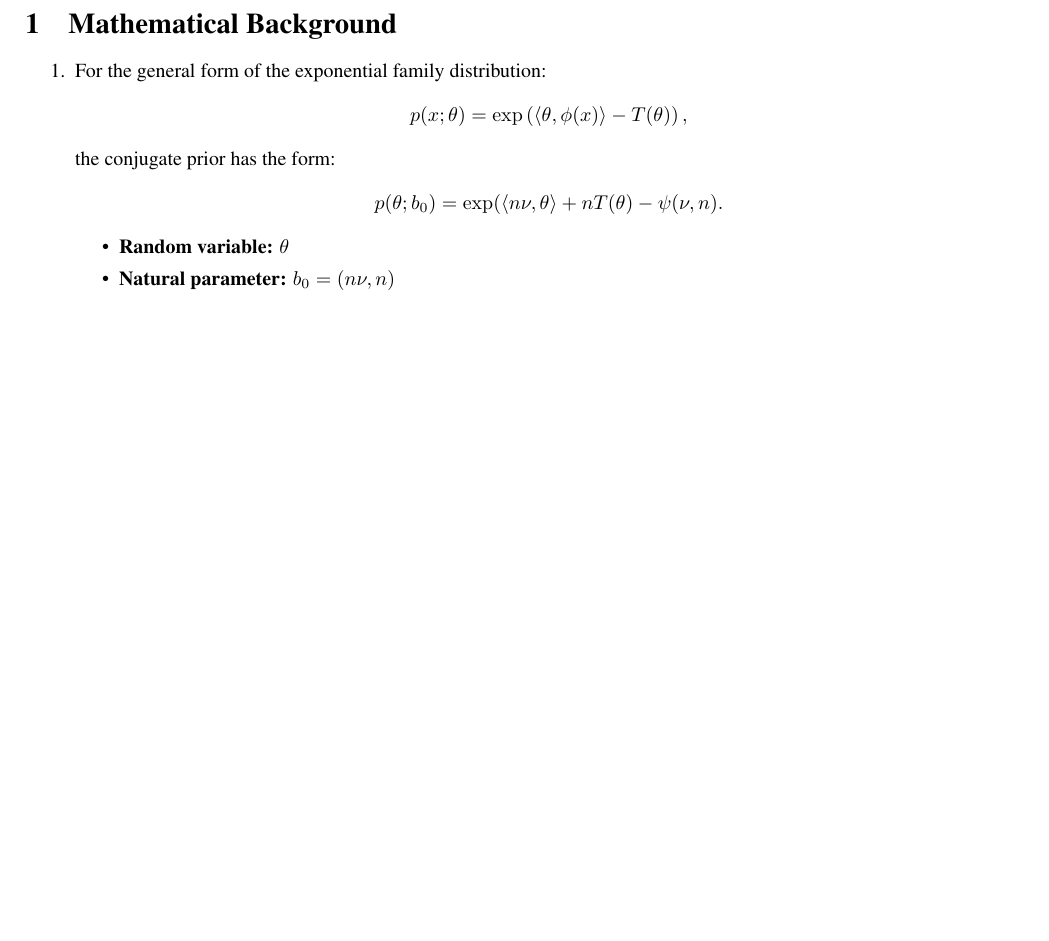
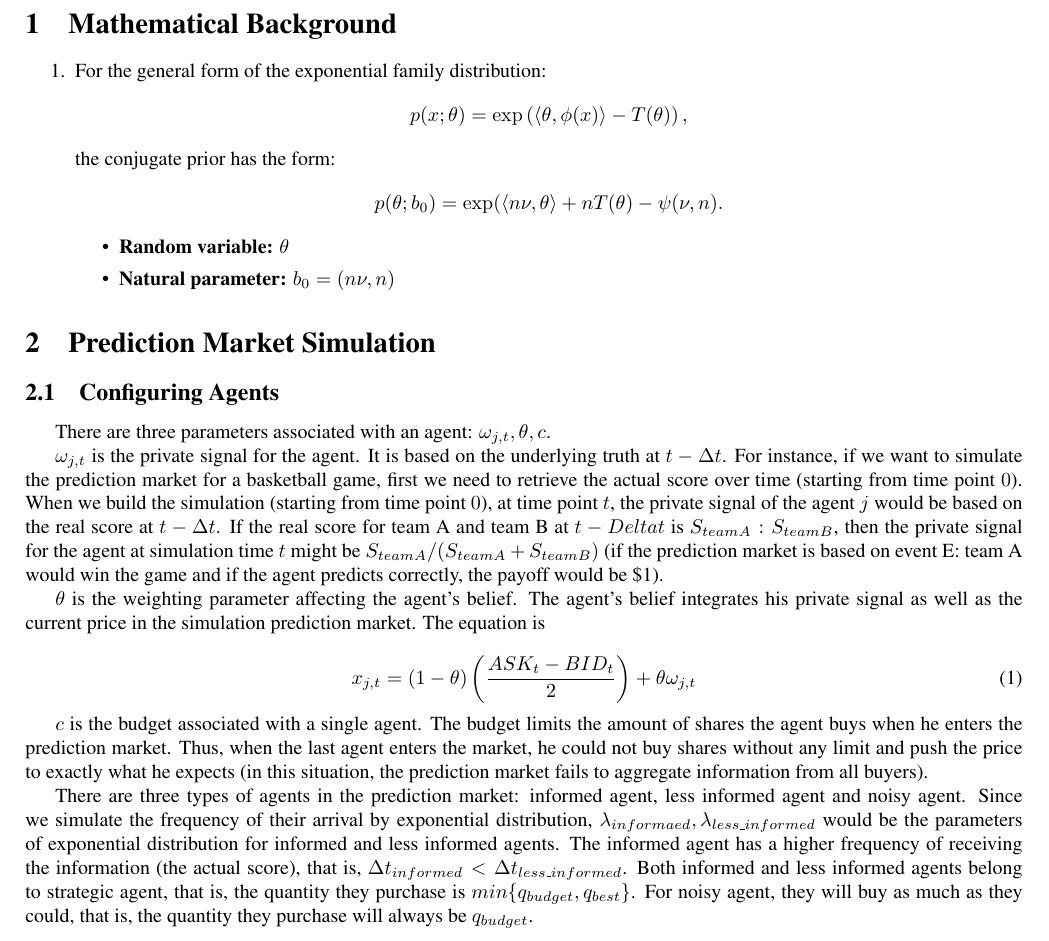
Before and after one commit to shineyruan/Reading-Group-Kutty-Meetings, a LaTeX document (6-17.tex): part of the page, cut so that both start at the same text, the shorter picture padded with empty space. Compiled offline with pdfLaTeX.

Commit message:
6-17-configuring-agent

```diff
--- a/6-17.tex
+++ b/6-17.tex
@@ -1,6 +1,7 @@
 \documentclass{article}
 \usepackage[utf8]{inputenc}
 \usepackage{times}
+\usepackage{indentfirst}
 \usepackage{geometry, amsmath}
 \geometry{left=2cm,right=2cm,top=2cm,bottom=2cm}
 
@@ -16,4 +17,22 @@
         \item \textbf{Natural parameter:} $b_0=(n\nu,n)$
     \end{itemize}
 \end{enumerate}
+
+\section{Prediction Market Simulation}
+\subsection{Configuring Agents}
+There are three parameters associated with an agent: $\omega_{j,t},\theta,c$.
+
+$\omega_{j,t}$ is the private signal for the agent. It is based on the underlying truth at $t-\Delta t$. For instance, if we want to simulate the prediction market for a basketball game, first we need to retrieve the actual score over time (starting from time point $0$). When we build the simulation (starting from time point $0$), at time point $t$, the private signal of the agent $j$ would be based on the real score at $t-\Delta t$. If the real score for team A and team B at $t-Delta t$ is $S_{team A}:S_{team B}$, then the private signal for the agent at simulation time $t$ might be $S_{team A}/(S_{team A}+S_{team B})$ (if the prediction market is based on event E: team A would win the game and if the agent predicts correctly, the payoff would be \$1).
+
+$\theta$ is the weighting parameter affecting the agent's belief. The agent's belief integrates his private signal as well as the current price in the simulation prediction market. The equation is
+
+\begin{equation}
+	x_{j,t}=(1-\theta)\left(\frac{ASK_t-BID_t}{2}\right)+\theta\omega_{j,t}
+\end{equation}
+
+$c$ is the budget associated with a single agent. The budget limits the amount of shares the agent buys when he enters the prediction market. Thus, when the last agent enters the market, he could not buy shares without any limit and push the price to exactly what he expects (in this situation, the prediction market fails to aggregate information from all buyers).
+
+There are three types of agents in the prediction market: informed agent, less informed agent and noisy agent. Since we simulate the frequency of their arrival by exponential distribution, $\lambda_{informaed}, \lambda_{less\_ informed}$ would be the parameters of exponential distribution for informed and less informed agents. The informed agent has a higher frequency of receiving the information (the actual score),  that is, $\Delta t_{informed}<\Delta t_{less\_informed}$. Both informed and less informed agents belong to strategic agent, that is, the quantity they purchase is $min\{q_{budget}, q_{best}\}$. For noisy agent, they will buy as much as they could, that is, the quantity they purchase will always be $q_{budget}$.
+
+
 \end{document}
```
Also changed, not shown: 6-17.pdf (added), 2 other files.
